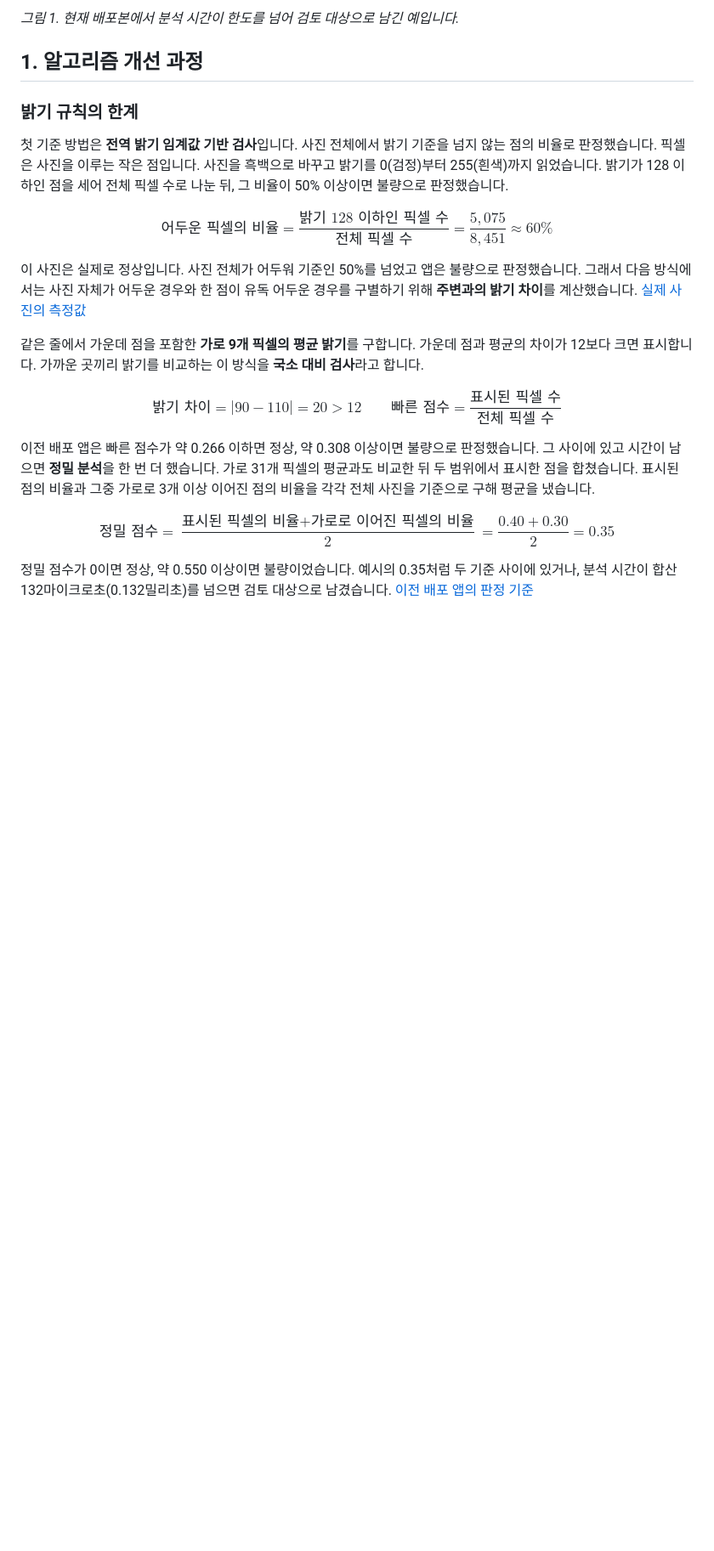
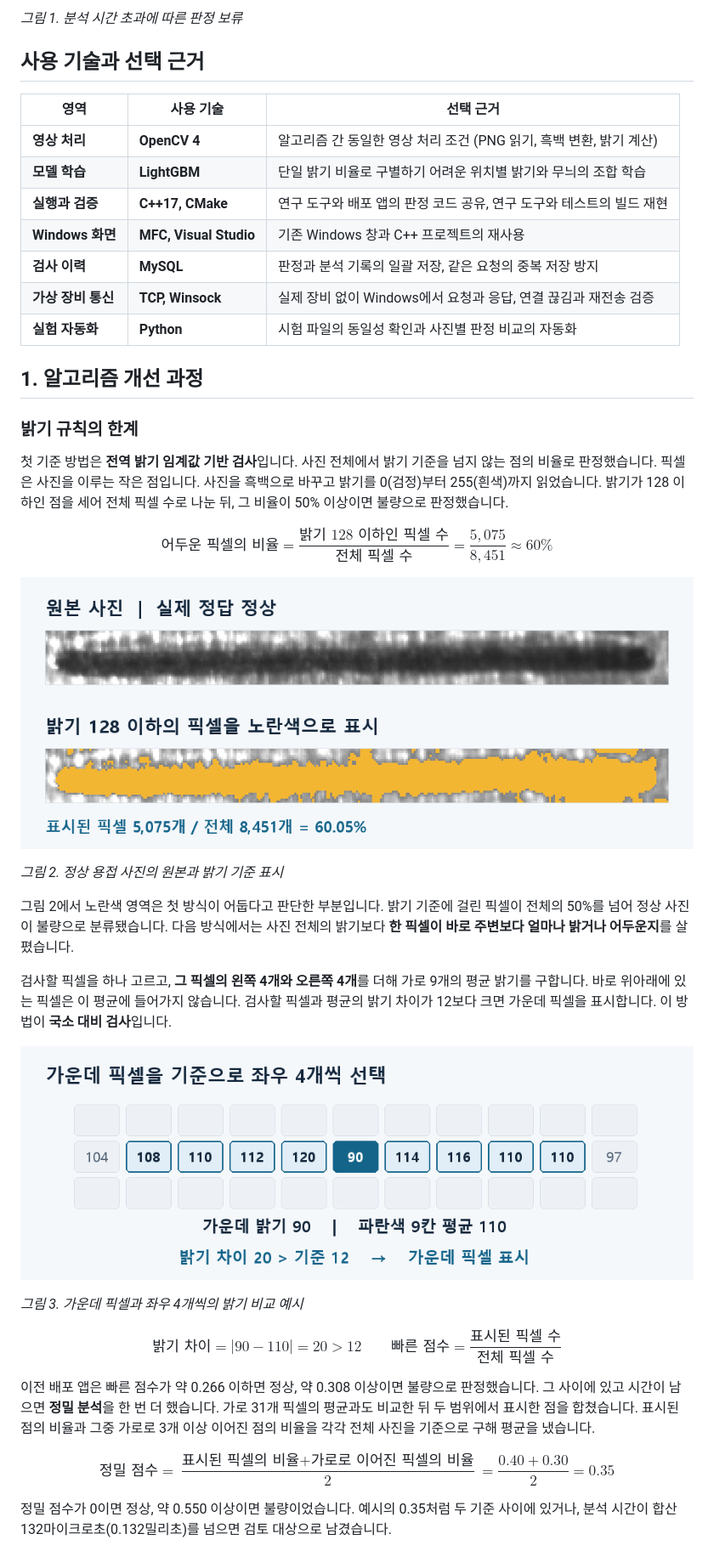
Before and after one commit to hsjni0110/weld-scope, a Markdown page: docs/portfolio/README.md, the part around one of its changes. Shown at 85% size. GitHub-like rendering; pictures changed too: docs/portfolio/evidence/brightness-baseline.png (added), docs/portfolio/evidence/local-contrast-window.png (added); blank space fills up the shorter version.

```diff
--- a/docs/portfolio/README.md
+++ b/docs/portfolio/README.md
@@ -8,5 +8,17 @@
 
-*그림 1. 현재 배포본에서 분석 시간이 한도를 넘어 검토 대상으로 남긴 예입니다.*
+*그림 1. 분석 시간 초과에 따른 판정 보류*
+
+## 사용 기술과 선택 근거
+
+| 영역 | 사용 기술 | 선택 근거 |
+|---|---|---|
+| **영상 처리** | **OpenCV 4** | 알고리즘 간 동일한 영상 처리 조건 (PNG 읽기, 흑백 변환, 밝기 계산) |
+| **모델 학습** | **LightGBM** | 단일 밝기 비율로 구별하기 어려운 위치별 밝기와 무늬의 조합 학습 |
+| **실행과 검증** | **C++17, CMake** | 연구 도구와 배포 앱의 판정 코드 공유, 연구 도구와 테스트의 빌드 재현 |
+| **Windows 화면** | **MFC, Visual Studio** | 기존 Windows 창과 C++ 프로젝트의 재사용 |
+| **검사 이력** | **MySQL** | 판정과 분석 기록의 일괄 저장, 같은 요청의 중복 저장 방지 |
+| **가상 장비 통신** | **TCP, Winsock** | 실제 장비 없이 Windows에서 요청과 응답, 연결 끊김과 재전송 검증 |
+| **실험 자동화** | **Python** | 시험 파일의 동일성 확인과 사진별 판정 비교의 자동화 |
 
 ## 1. 알고리즘 개선 과정
 
@@ -21,9 +33,17 @@ $$
 \approx 60\%
 $$
 
-이 사진은 실제로 정상입니다. 사진 전체가 어두워 기준인 50%를 넘었고 앱은 불량으로 판정했습니다. 그래서 다음 방식에서는 사진 자체가 어두운 경우와 한 점이 유독 어두운 경우를 구별하기 위해 **주변과의 밝기 차이**를 계산했습니다. [실제 사진의 측정값](../steps/S11-evidence/demo/comparison.json)
+![실제 정상 용접 사진과 밝기 128 이하인 픽셀의 노란색 표시. 전체 8,451개 중 5,075개가 표시되어 60.05%](evidence/brightness-baseline.png)
 
-같은 줄에서 가운데 점을 포함한 **가로 9개 픽셀의 평균 밝기**를 구합니다. 가운데 점과 평균의 차이가 12보다 크면 표시합니다. 가까운 곳끼리 밝기를 비교하는 이 방식을 **국소 대비 검사**라고 합니다.
+*그림 2. 정상 용접 사진의 원본과 밝기 기준 표시*
+
+그림 2에서 노란색 영역은 첫 방식이 어둡다고 판단한 부분입니다. 밝기 기준에 걸린 픽셀이 전체의 50%를 넘어 정상 사진이 불량으로 분류됐습니다. 다음 방식에서는 사진 전체의 밝기보다 **한 픽셀이 바로 주변보다 얼마나 밝거나 어두운지**를 살폈습니다.
+
+검사할 픽셀을 하나 고르고, **그 픽셀의 왼쪽 4개와 오른쪽 4개**를 더해 가로 9개의 평균 밝기를 구합니다. 바로 위아래에 있는 픽셀은 이 평균에 들어가지 않습니다. 검사할 픽셀과 평균의 밝기 차이가 12보다 크면 가운데 픽셀을 표시합니다. 이 방법이 **국소 대비 검사**입니다.
+
+![밝기 90인 가운데 픽셀과 좌우 4개씩 총 9개의 예시 격자. 평균이 110이므로 밝기 차이는 20](evidence/local-contrast-window.png)
+
+*그림 3. 가운데 픽셀과 좌우 4개씩의 밝기 비교 예시*
 
 $$
 \text{밝기 차이} = |90 - 110| = 20 > 12
@@ -40,5 +60,5 @@ $$
 = 0.35
 $$
 
-정밀 점수가 0이면 정상, 약 0.550 이상이면 불량이었습니다. 예시의 0.35처럼 두 기준 사이에 있거나, 분석 시간이 합산 132마이크로초(0.132밀리초)를 넘으면 검토 대상으로 남겼습니다. [이전 배포 앱의 판정 기준](../steps/S11-evidence/config/selective.json)
+정밀 점수가 0이면 정상, 약 0.550 이상이면 불량이었습니다. 예시의 0.35처럼 두 기준 사이에 있거나, 분석 시간이 합산 132마이크로초(0.132밀리초)를 넘으면 검토 대상으로 남겼습니다.
 
```
Also changed, not shown: other parts of docs/portfolio/README.md (+49 -24 lines), docs/portfolio/evidence/inspection-error-rates.png (added).
